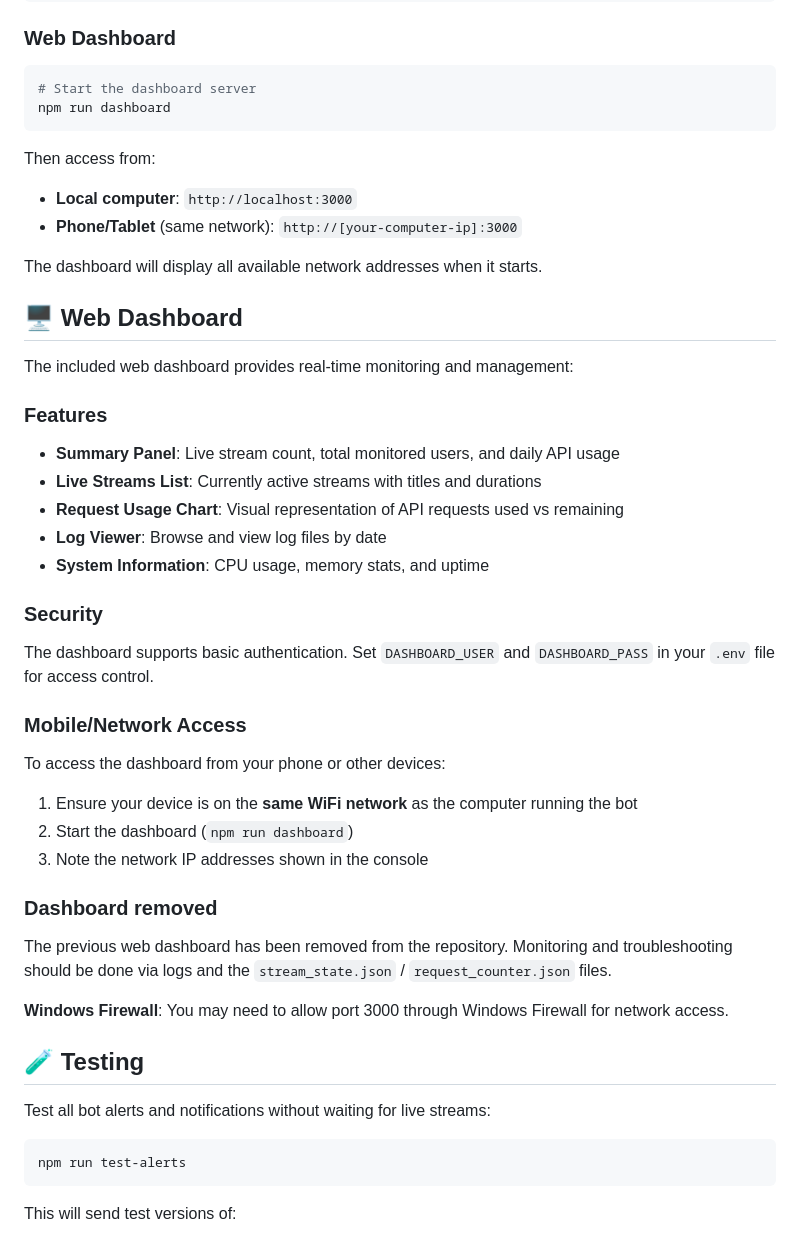
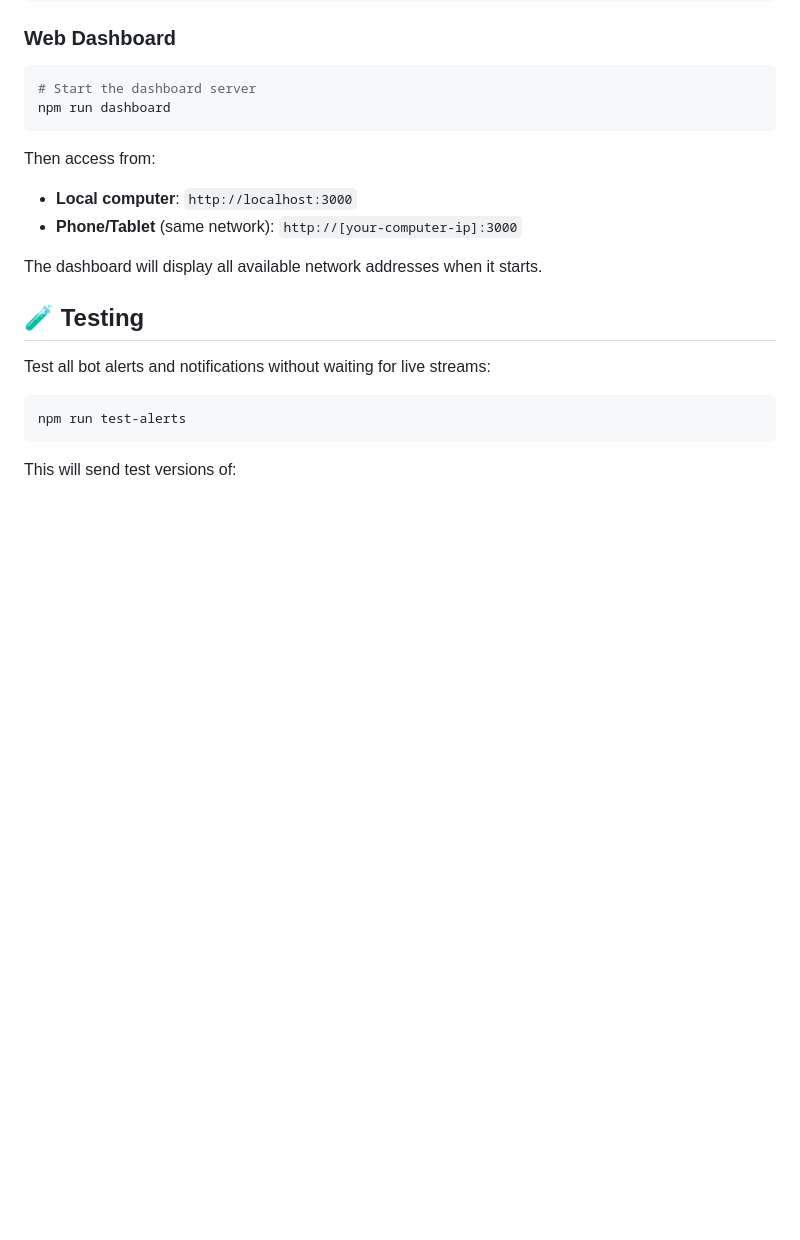
Before and after one commit to Smithy2211d/Wolf-TCGBot, a Markdown page: README.md, the part around the change. Rendered like a GitHub page; blank space fills up the shorter version.

```diff
--- a/README.md
+++ b/README.md
@@ -102,30 +102,6 @@ Then access from:
 - **Phone/Tablet** (same network): `http://[your-computer-ip]:3000`
 
 The dashboard will display all available network addresses when it starts.
-
-## 🖥️ Web Dashboard
-
-The included web dashboard provides real-time monitoring and management:
-
-### Features
-- **Summary Panel**: Live stream count, total monitored users, and daily API usage
-- **Live Streams List**: Currently active streams with titles and durations
-- **Request Usage Chart**: Visual representation of API requests used vs remaining
-- **Log Viewer**: Browse and view log files by date
-- **System Information**: CPU usage, memory stats, and uptime
-
-### Security
-The dashboard supports basic authentication. Set `DASHBOARD_USER` and `DASHBOARD_PASS` in your `.env` file for access control.
-
-### Mobile/Network Access
-To access the dashboard from your phone or other devices:
-1. Ensure your device is on the **same WiFi network** as the computer running the bot
-2. Start the dashboard (`npm run dashboard`)
-3. Note the network IP addresses shown in the console
-### Dashboard removed
-The previous web dashboard has been removed from the repository. Monitoring and troubleshooting should be done via logs and the `stream_state.json` / `request_counter.json` files.
-
-**Windows Firewall**: You may need to allow port 3000 through Windows Firewall for network access.
 
 ## 🧪 Testing
 
```
